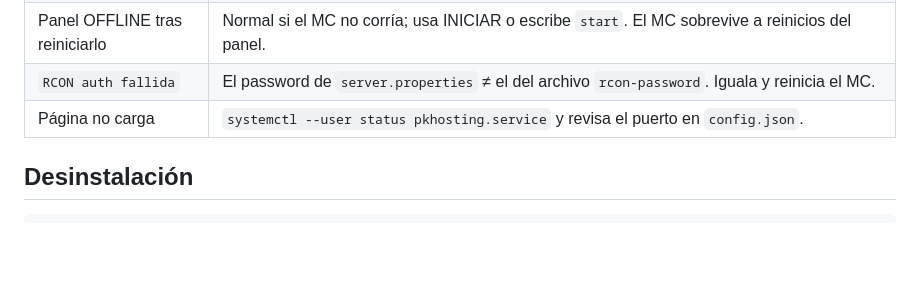
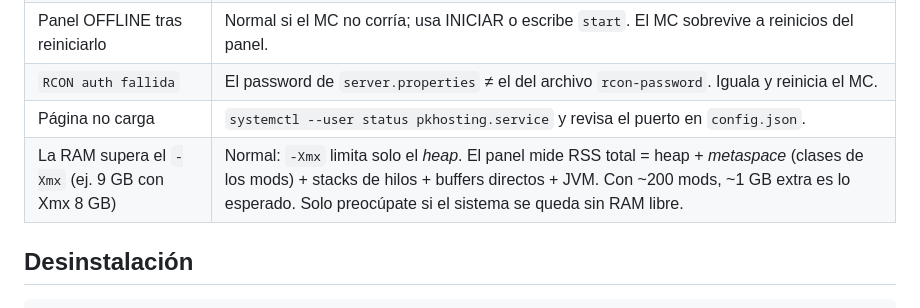
Before and after one commit to ItsYusei99/PKHosting, a Markdown page: README.md, the part around the change. Drawn GitHub-style; blank space fills up the shorter version.

Commit message:
Docs: FAQ RAM supera Xmx (heap vs RSS) en troubleshooting

```diff
--- a/README.md
+++ b/README.md
@@ -132,6 +132,7 @@ journalctl --user -u pkhosting.service -f
 | Panel OFFLINE tras reiniciarlo | Normal si el MC no corría; usa INICIAR o escribe `start`. El MC sobrevive a reinicios del panel. |
 | `RCON auth fallida` | El password de `server.properties` ≠ el del archivo `rcon-password`. Iguala y reinicia el MC. |
 | Página no carga | `systemctl --user status pkhosting.service` y revisa el puerto en `config.json`. |
+| La RAM supera el `-Xmx` (ej. 9 GB con Xmx 8 GB) | Normal: `-Xmx` limita solo el *heap*. El panel mide RSS total = heap + *metaspace* (clases de los mods) + stacks de hilos + buffers directos + JVM. Con ~200 mods, ~1 GB extra es lo esperado. Solo preocúpate si el sistema se queda sin RAM libre. |
 
 ## Desinstalación
 
```
